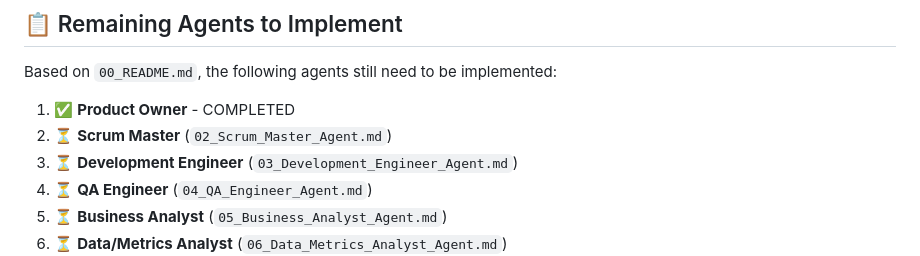
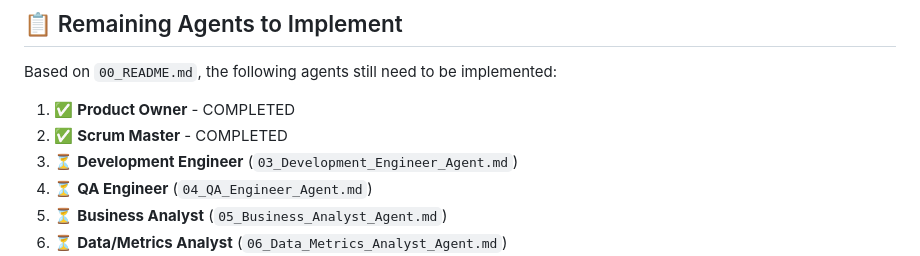
Before and after one commit to barnymurt/launchPadPM, a Markdown page: IMPLEMENTATION_STATUS.md, the part around the change. Rendered like a GitHub page.

Commit message:
docs: Update implementation status - Scrum Master agent completed

```diff
--- a/IMPLEMENTATION_STATUS.md
+++ b/IMPLEMENTATION_STATUS.md
@@ -92,7 +92,7 @@ python test_product_owner.py
 Based on `00_README.md`, the following agents still need to be implemented:
 
 1. ✅ **Product Owner** - COMPLETED
-2. ⏳ **Scrum Master** (`02_Scrum_Master_Agent.md`)
+2. ✅ **Scrum Master** - COMPLETED
 3. ⏳ **Development Engineer** (`03_Development_Engineer_Agent.md`)
 4. ⏳ **QA Engineer** (`04_QA_Engineer_Agent.md`)
 5. ⏳ **Business Analyst** (`05_Business_Analyst_Agent.md`)
```
